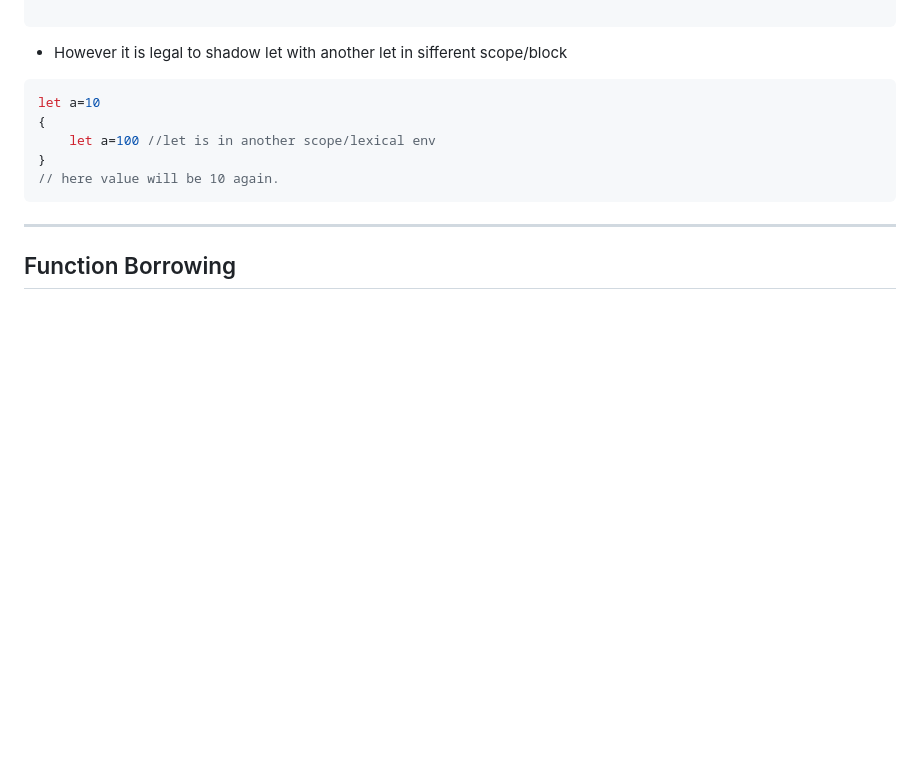
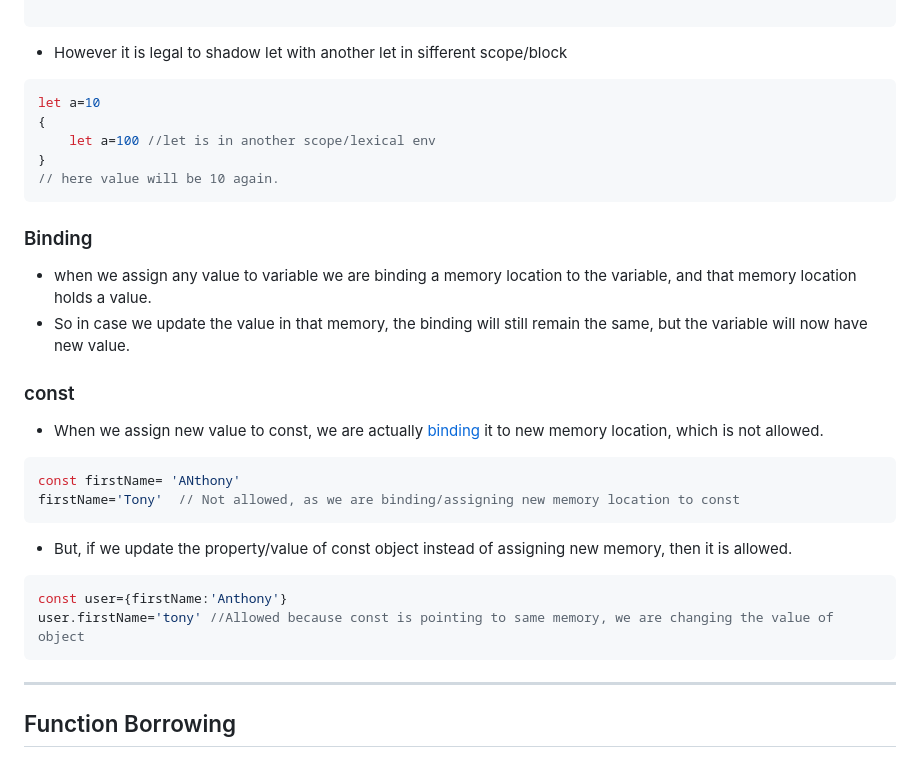
Before and after one commit to nsaqui4c/learnJS, a Markdown page: README.md, the part around the change. Drawn GitHub-style; blank space fills up the shorter version.

Commit message:
Binding and const

````diff
--- a/README.md
+++ b/README.md
@@ -99,6 +99,22 @@ let a=10
 }
 // here value will be 10 again.
 ```
+### Binding
+* when we assign any value to variable we are binding a memory location to the variable, and that memory location holds a value.
+* So in case we update the value in that memory, the binding will still remain the same, but the variable will now have new value.
+
+### const
+* When we assign new value to const, we are actually [binding](#binding) it to new memory location, which is not allowed.
+ ```js
+const firstName= 'ANthony'
+firstName='Tony'  // Not allowed, as we are binding/assigning new memory location to const
+```
+* But, if we update the property/value of const object instead of assigning new memory, then it is allowed.
+```js
+const user={firstName:'Anthony'}
+user.firstName='tony' //Allowed because const is pointing to same memory, we are changing the value of object
+```
+
 *****************************************
 ## Function Borrowing
 * polyfill is fallback for browser func
````
